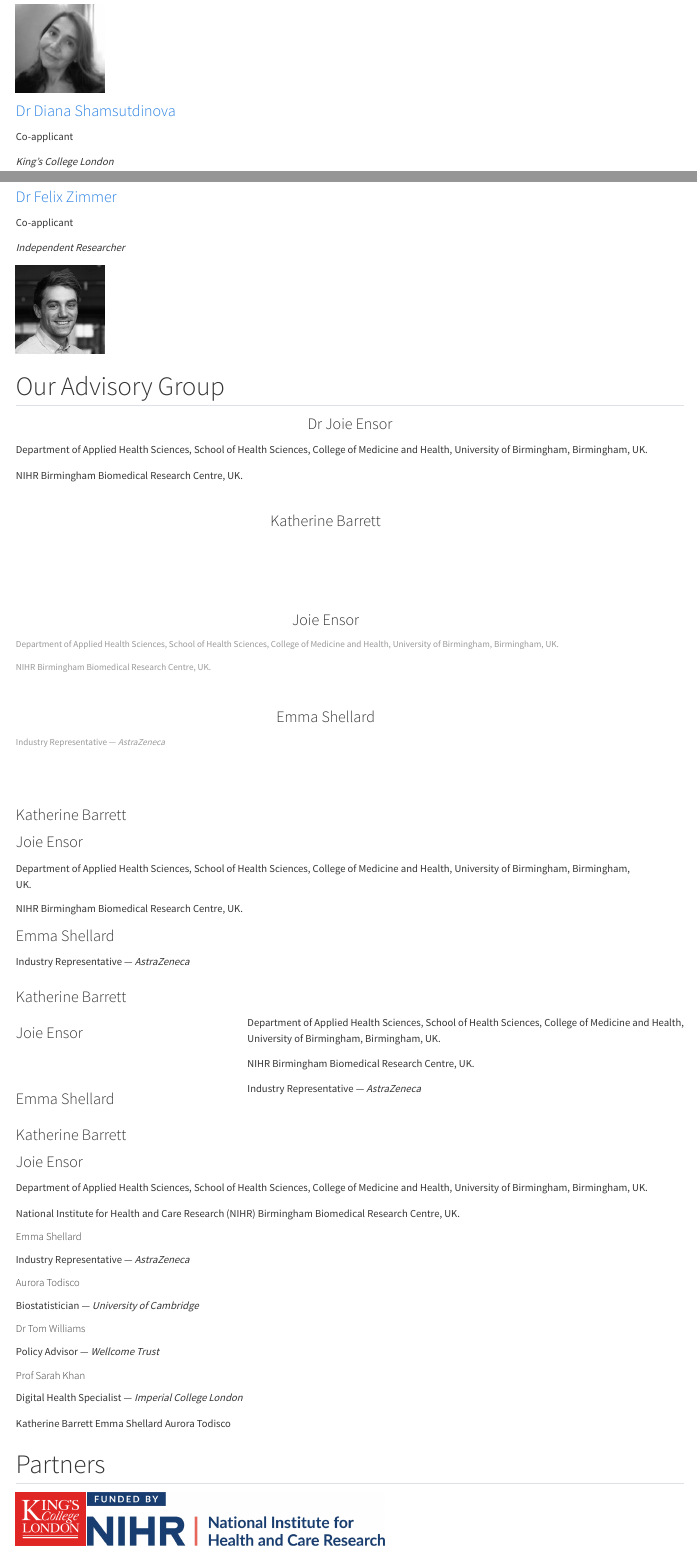
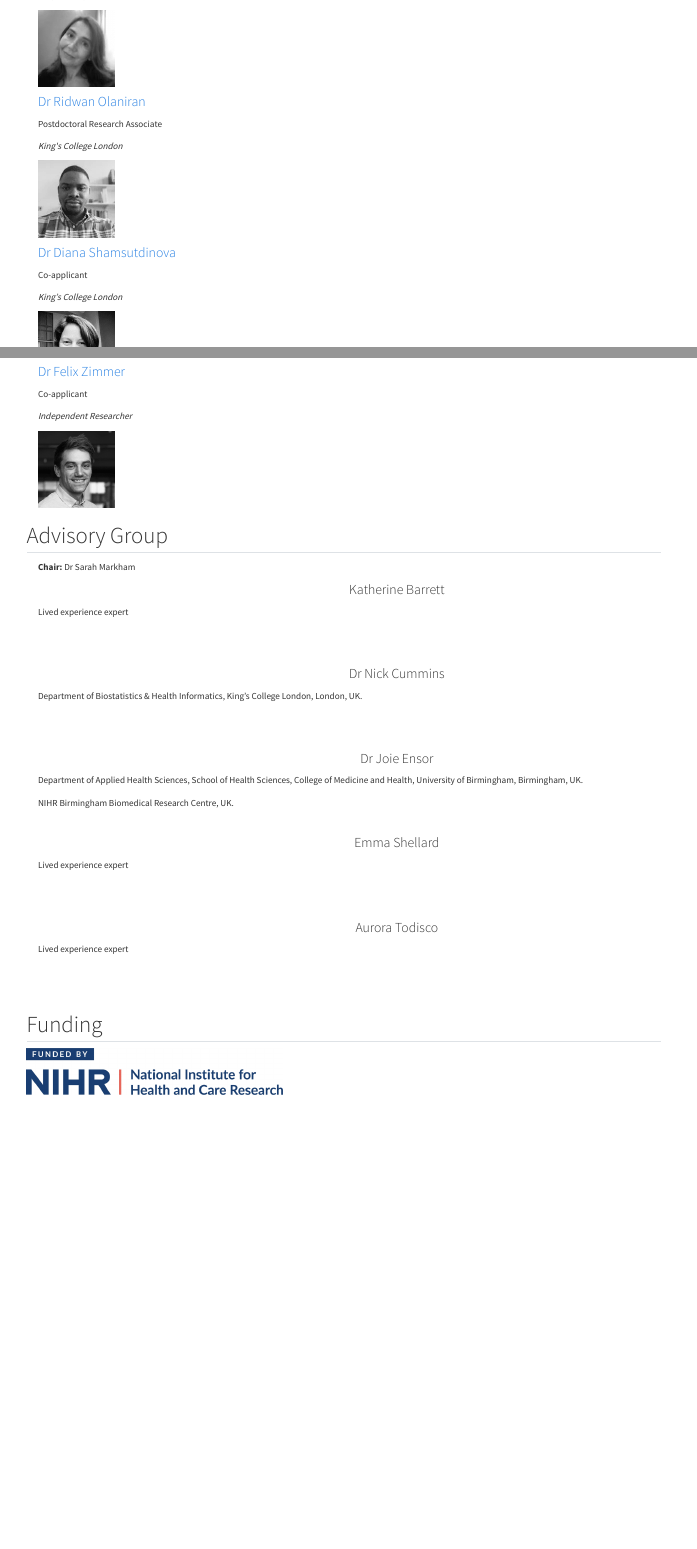
Before and after one commit to pmsims-package/pmsims-website, a Quarto document (team.qmd): the page in a window 1100 px wide, from 540 px down before the commit and from 470 px down after it, so that both start at the same text, and a second part further down, joined at a grey line. Rendered offline with R 4.5, knitr and Pandoc in place of Quarto, with nearby package versions; menus at the side of the page are left out.

Commit message:
Update team page

````diff
--- a/index.css
+++ b/index.css
@@ -18,12 +18,12 @@
   left: 50%;
   transform: translate(-50%, -50%);
   background: rgba(0, 0, 0, 0.5);
-  padding: 2rem 2rem;
+  padding: 1rem 1rem;
   border-radius: 0.75rem;
   color: white;
   text-align: center;
   width: 90%;
-  max-width: 100%;
+  /* max-width: 100%; */
   box-sizing: border-box;
 }
 
--- a/team.qmd
+++ b/team.qmd
@@ -16,0 +40,21 @@
+    </div>
+    <div>
+      <img src="images/sarah.png" style="max-width: 100px; height: auto;" alt="Dr Sarah Markham">
+    </div>
+  </div>
+  <div class="card mb-4 p-3 d-flex flex-row align-items-center justify-content-between" style="max-width: 1000px;">
+    <div>
+      <h4 class="mb-1"><a href="https://www.kcl.ac.uk/people/ridwan-oyebayo-olaniran">Dr Ridwan Olaniran</a></h4>
+      <p class="mb-0">Postdoctoral Research Associate</p>
+      <p><em>King's College London</em></p>
+    </div>
+    <div>
+      <img src="images/ridwan.png" style="max-width: 100px; height: auto;" alt="Dr Ridwan Olaniran">
+    </div>
+  </div>
+
+  <div class="card mb-4 p-3 d-flex flex-row align-items-center justify-content-between" style="max-width: 1000px;">
+    <div>
+      <h4 class="mb-1"><a href="https://www.kcl.ac.uk/people/diana-shamsutdinova">Dr Diana Shamsutdinova</a></h4>
+      <p class="mb-0">Co-applicant</p>
+      <p><em>King’s College London</em></p>
@@ -17,2 +80,45 @@
+      <h4 class="mb-1"><a href="https://flxzimmer.github.io//">Dr Felix Zimmer</a></h4>
+      <p class="mb-0">Co-applicant</p>
+      <p><em>Independent Researcher</em></p>
+    </div>
+    <div>
+      <img src="images/felix.png" style="max-width: 100px; height: auto;" alt="Dr Felix Zimmer">
+    </div>
+  </div>
+
+</div>
+```
+
+## Advisory Group
+
+```{=html}
+<div class="container">
+  <div class="d-flex flex-row align-items-center mb-4" style="max-width: 1000px;">
+    <strong class="me-2">Chair:</strong>
+    <span>Dr Sarah Markham</span>
+  </div>
+
+  <div class="card mb-3" style="max-width: 1000px;">
+    <div class="d-flex flex-column flex-md-row p-3" style="min-height: 100px;">
+      <div class="text-center text-md-start" style="flex: 0 0 30%;">
+        <h4 class="mb-0">Katherine Barrett</h4>
+      </div>
+      <div class="ps-md-3 d-flex align-items-center" style="flex: 1;">
+        <p class="mb-0">Lived experience expert</p>
+      </div>
+    </div>
+  </div>
+
+<!-- Dr Nick Cummins -->
+<div class="card mb-3" style="max-width: 1000px;">
+  <div class="d-flex flex-column flex-md-row align-items-start p-3" style="min-height: 100px;">
+    <div class="text-center text-md-start" style="flex: 0 0 30%;">
+      <h4 class="mb-0">Dr Nick Cummins</h4>
+    </div>
+    <div class="mt-3 mt-md-0 ps-md-3" style="flex: 1;">
+      <p class="mb-2">
+        Department of Biostatistics & Health Informatics, King’s College London, London, UK.
+      </p>
+    </div>
   </div>
 </div>
@@ -36,11 +124,0 @@
-  </div>
-  <div>
-    <img src="images/sarah.png" style="max-width: 100px; height: auto;" alt="Dr Sarah Markham">
-  </div>
-</div>
-
-<div class="card mb-4 p-3 d-flex flex-row align-items-center justify-content-between" style="max-width: 1000px;">
-  <div>
-    <h4 class="mb-1"><a href="https://www.kcl.ac.uk/people/diana-shamsutdinova">Dr Diana Shamsutdinova</a></h4>
-    <p class="mb-0">Co-applicant</p>
-    <p><em>King’s College London</em></p>
@@ -66,20 +125,6 @@
-    <h4 class="mb-1"><a href="https://flxzimmer.github.io//">Dr Felix Zimmer</a></h4>
-    <p class="mb-0">Co-applicant</p>
-    <p><em>Independent Researcher</em></p>
-  </div>
-  <div>
-    <img src="images/felix.png" style="max-width: 100px; height: auto;" alt="Dr Felix Zimmer">
-  </div>
-</div>
-
-```
-
-## Our Advisory Group
-
-
-```{=html}
+<!-- Dr Joie Ensor -->
 <div class="card mb-3" style="max-width: 1000px;">
-  <div class="d-flex flex-column flex-md-row align-items-md-center p-3" style="min-height: 100px;">
+  <div class="d-flex flex-column flex-md-row align-items-start p-3" style="min-height: 100px;">
     <div class="text-center text-md-start" style="flex: 0 0 30%;">
       <h4 class="mb-0">Dr Joie Ensor</h4>
     </div>
@@ -95,155 +141,37 @@
   </div>
 </div>
 
-<!-- Card: Name only -->
-<div class="card mb-3" style="max-width: 700px;">
-  <div class="d-flex flex-column flex-md-row align-items-md-center p-3" style="min-height: 100px;">
-    <div class="w-100 text-center text-md-start">
-      <h4 class="mb-0">Katherine Barrett</h4>
+<!-- Emma Shellard -->
+<div class="card mb-3" style="max-width: 1000px;">
+  <div class="d-flex flex-column flex-md-row p-3" style="min-height: 100px;">
+    <div class="text-center text-md-start" style="flex: 0 0 30%;">
+      <h4 class="mb-0">Emma Shellard</h4>
+    </div>
+    <div class="ps-md-3 d-flex align-items-center" style="flex: 1;">
+      <p class="mb-0">Lived experience expert</p>
     </div>
   </div>
 </div>
 
-<!-- Card: Name + affiliations -->
-<div class="card mb-3" style="max-width: 700px;">
-  <div class="d-flex flex-column flex-md-row align-items-md-center p-3" style="min-height: 100px;">
+<!-- Aurora Todisco -->
+<div class="card mb-3" style="max-width: 1000px;">
+  <div class="d-flex flex-column flex-md-row p-3" style="min-height: 100px;">
     <div class="text-center text-md-start" style="flex: 0 0 30%;">
-      <h4 class="mb-0">Joie Ensor</h4>
+      <h4 class="mb-0">Aurora Todisco</h4>
     </div>
-    <div class="mt-3 mt-md-0 ps-md-3" style="flex: 1;">
-      <p class="mb-2 small text-muted" style="line-height: 1.5;">
-        Department of Applied Health Sciences, School of Health Sciences, College of Medicine and Health, University of Birmingham, Birmingham, UK.
-      </p>
-      <p class="mb-0 small text-muted" style="line-height: 1.5;">
-        NIHR Birmingham Biomedical Research Centre, UK.
-      </p>
+    <div class="ps-md-3 d-flex align-items-center" style="flex: 1;">
+      <p class="mb-0">Lived experience expert</p>
     </div>
   </div>
 </div>
 
-<!-- Card: Name + single affiliation -->
-<div class="card mb-3" style="max-width: 700px;">
-  <div class="d-flex flex-column flex-md-row align-items-md-center p-3" style="min-height: 100px;">
-    <div class="text-center text-md-start" style="flex: 0 0 30%;">
-      <h4 class="mb-0">Emma Shellard</h4>
-    </div>
-    <div class="mt-3 mt-md-0 ps-md-3" style="flex: 1;">
-      <p class="mb-0 small text-muted" style="line-height: 1.5;">
-        Industry Representative — <em>AstraZeneca</em>
-      </p>
-    </div>
-  </div>
-</div>
-
-
-
-<div class="card mb-3" style="max-width: 700px;">
-  <div class="d-flex flex-column flex-md-row align-items-md-center p-3 gap-3">
-    <div style="flex: 0 0 30%;">
-      <h4 class="mb-0">Katherine Barrett</h4>
-    </div>
-    <div style="flex: 1 1 70%;">
-      <!-- No affiliation -->
-    </div>
-  </div>
-</div>
-
-<div class="card mb-3" style="max-width: 700px;">
-  <div class="d-flex flex-column flex-md-row align-items-md-center p-3 gap-3">
-    <div style="flex: 0 0 30%;">
-      <h4 class="mb-0">Joie Ensor</h4>
-    </div>
-    <div style="flex: 1 1 70%;">
-      <p class="mb-1">Department of Applied Health Sciences, School of Health Sciences, College of Medicine and Health, University of Birmingham, Birmingham, UK.</p>
-      <p class="mb-0">NIHR Birmingham Biomedical Research Centre, UK.</p>
-    </div>
-  </div>
-</div>
-
-<div class="card mb-3" style="max-width: 700px;">
-  <div class="d-flex flex-column flex-md-row align-items-md-center p-3 gap-3">
-    <div style="flex: 0 0 30%;">
-      <h4 class="mb-0">Emma Shellard</h4>
-    </div>
-    <div style="flex: 1 1 70%;">
-      <p class="mb-0">Industry Representative — <em>AstraZeneca</em></p>
-    </div>
-  </div>
-</div>
-<div class="card mb-3 p-3" style="max-width: 1000px;">
-  <div class="row g-3 align-items-start">
-    <div class="col-12 col-md-4">
-      <h4 class="mb-0">Katherine Barrett</h4>
-    </div>
-    <div class="col-12 col-md-8">
-      <!-- No affiliation -->
-    </div>
-  </div>
-</div>
-
-<div class="card mb-3 p-3" style="max-width: 1000px;">
-  <div class="row g-3 align-items-start">
-    <div class="col-12 col-md-4">
-      <h4 class="mb-0">Joie Ensor</h4>
-    </div>
-    <div class="col-12 col-md-8">
-      <p class="mb-1">Department of Applied Health Sciences, School of Health Sciences, College of Medicine and Health, University of Birmingham, Birmingham, UK.</p>
-      <p class="mb-0">NIHR Birmingham Biomedical Research Centre, UK.</p>
-    </div>
-  </div>
-</div>
-
-<div class="card mb-3 p-3" style="max-width: 1000px;">
-  <div class="row g-3 align-items-start">
-    <div class="col-12 col-md-4">
-      <h4 class="mb-0">Emma Shellard</h4>
-    </div>
-    <div class="col-12 col-md-8">
-      <p class="mb-0">Industry Representative — <em>AstraZeneca</em></p>
-    </div>
-  </div>
-</div>
-<div class="card mb-3 p-3" style="max-width: 1000px;">
-  <h4 class="mb-1">Katherine Barrett</h4>
-</div>
-
-<div class="card mb-3 p-3" style="max-width: 1000px;">
-  <h4 class="mb-1">Joie Ensor</h4>
-  <p class="mb-0">Department of Applied Health Sciences, School of Health Sciences, College of Medicine and Health, University of Birmingham, Birmingham, UK.</p>
-  <p class="mb-0">National Institute for Health and Care Research (NIHR) Birmingham Biomedical Research Centre, UK.</p>
-</div>
-
-<div class="card mb-3 p-3" style="max-width: 1000px;">
-  <h6 class="mb-1">Emma Shellard</h6>
-  <p class="mb-0">Industry Representative — <em>AstraZeneca</em></p>
-</div>
-
-<div class="card mb-3 p-3" style="max-width: 1000px;">
-  <h6 class="mb-1">Aurora Todisco</h6>
-  <p class="mb-0">Biostatistician — <em>University of Cambridge</em></p>
-</div>
-
-<div class="card mb-3 p-3" style="max-width: 1000px;">
-  <h6 class="mb-1">Dr Tom Williams</h6>
-  <p class="mb-0">Policy Advisor — <em>Wellcome Trust</em></p>
-</div>
-
-<div class="card mb-3 p-3" style="max-width: 1000px;">
-  <h6 class="mb-1">Prof Sarah Khan</h6>
-  <p class="mb-0">Digital Health Specialist — <em>Imperial College London</em></p>
 </div>
 ```
 
-Katherine Barrett
-Emma Shellard
-Aurora Todisco
-
-
-## Partners
+## Funding
 
 ```{=html}
 <div class="d-flex flex-wrap justify-content-center align-items-center gap-4 my-4">
-  <img src="images/kcl.png" alt="King's College London" height="60">
-  <img src="images/nihr.png" alt="NIHR" height="60">
+  <img src="images/nihr.png" alt="NIHR" height="60px">
 </div>
 ```
````
Also changed, not shown: images/ridwan.png (added), index.css (38 more changed lines), team.qmd (95 more changed lines), 5 other files.
